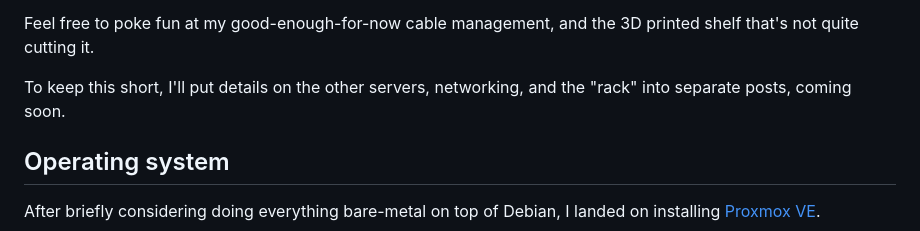
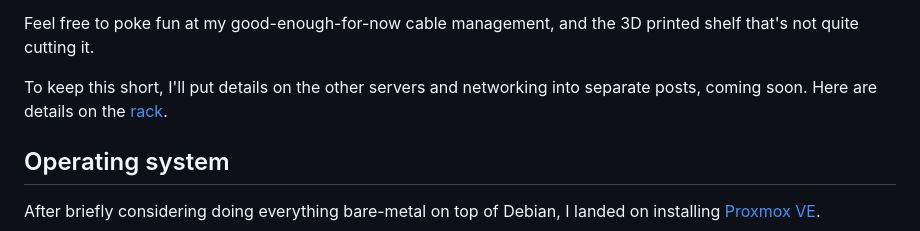
Before and after one commit to dlimeb/dieter.ca, a Markdown page: content/posts/Homelab summer 2025.md, the part around the change. Drawn GitHub-style.

Commit message:
Update homelab post w link

```diff
--- a/content/posts/Homelab summer 2025.md
+++ b/content/posts/Homelab summer 2025.md
@@ -38,7 +38,7 @@ Top to bottom:
 
 Feel free to poke fun at my good-enough-for-now cable management, and the 3D printed shelf that's not quite cutting it.
 
-To keep this short, I'll put details on the other servers, networking, and the "rack" into separate posts, coming soon.
+To keep this short, I'll put details on the other servers and networking into separate posts, coming soon. Here are details on the [rack](/diy-server-rack/).
 
 ## Operating system
 
```
